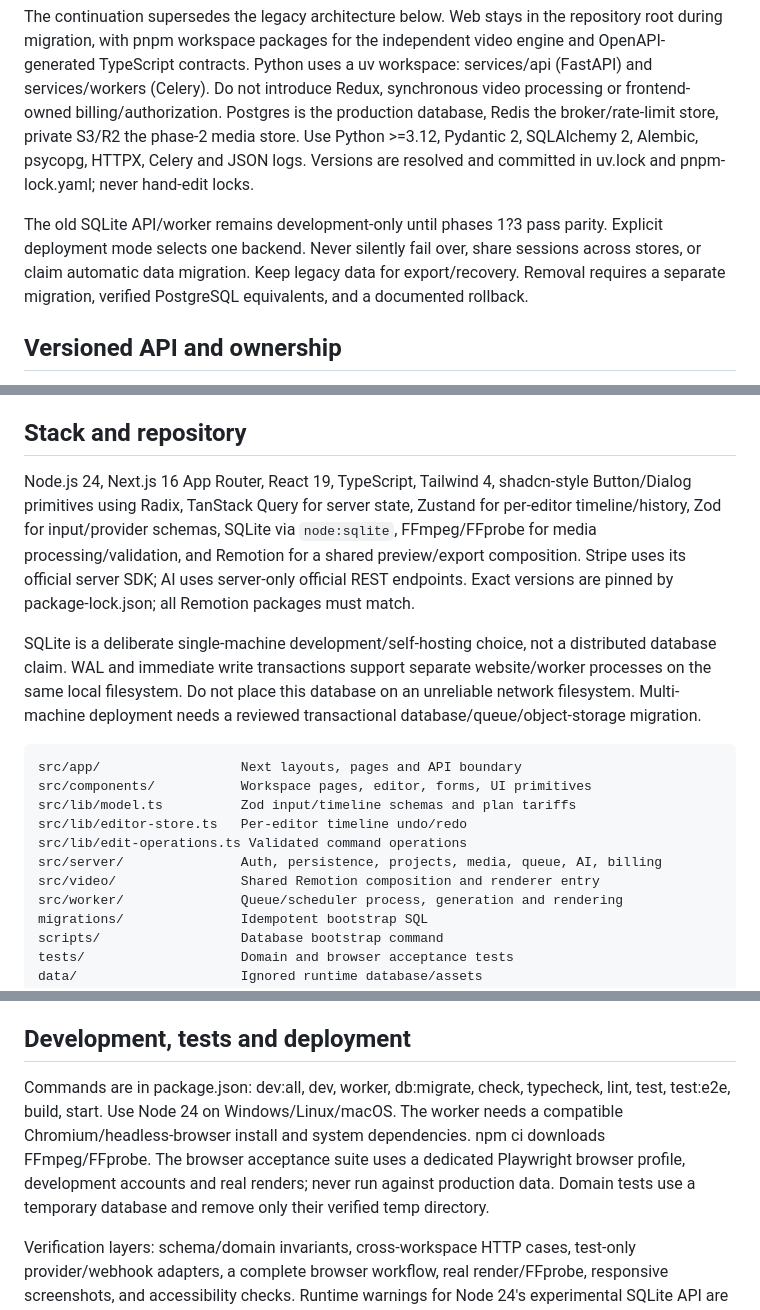
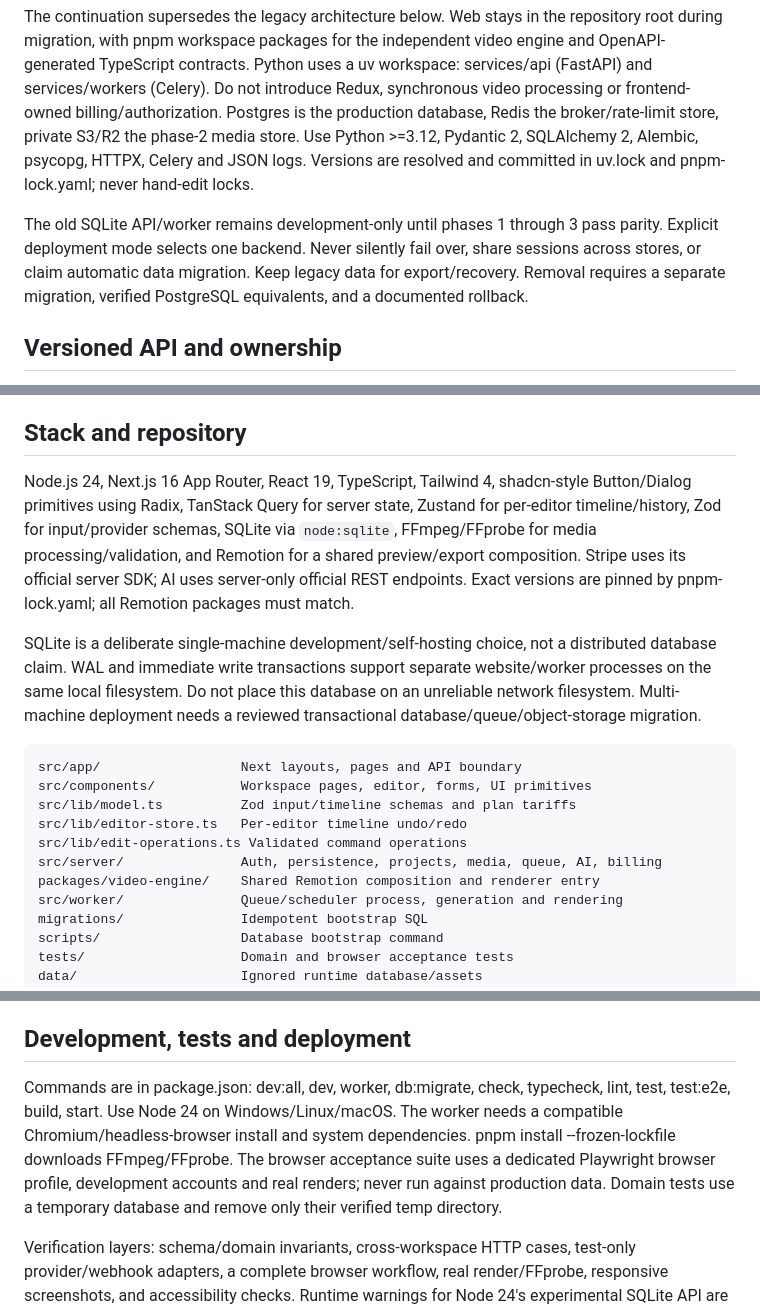
Before and after one commit to Blasted-ctrl/Clipvero, a Markdown page: CODING.md, 3 parts joined by grey strips. Drawn GitHub-style.

```diff
--- a/CODING.md
+++ b/CODING.md
@@ -4,7 +4,7 @@
 
 The continuation supersedes the legacy architecture below. Web stays in the repository root during migration, with pnpm workspace packages for the independent video engine and OpenAPI-generated TypeScript contracts. Python uses a uv workspace: services/api (FastAPI) and services/workers (Celery). Do not introduce Redux, synchronous video processing or frontend-owned billing/authorization. Postgres is the production database, Redis the broker/rate-limit store, private S3/R2 the phase-2 media store. Use Python >=3.12, Pydantic 2, SQLAlchemy 2, Alembic, psycopg, HTTPX, Celery and JSON logs. Versions are resolved and committed in uv.lock and pnpm-lock.yaml; never hand-edit locks.
 
-The old SQLite API/worker remains development-only until phases 1?3 pass parity. Explicit deployment mode selects one backend. Never silently fail over, share sessions across stores, or claim automatic data migration. Keep legacy data for export/recovery. Removal requires a separate migration, verified PostgreSQL equivalents, and a documented rollback.
+The old SQLite API/worker remains development-only until phases 1 through 3 pass parity. Explicit deployment mode selects one backend. Never silently fail over, share sessions across stores, or claim automatic data migration. Keep legacy data for export/recovery. Removal requires a separate migration, verified PostgreSQL equivalents, and a documented rollback.
 
 ## Versioned API and ownership
 
@@ -54,7 +54,7 @@ The following describes the currently tested Node/SQLite development implementat
 
 ## Stack and repository
 
-Node.js 24, Next.js 16 App Router, React 19, TypeScript, Tailwind 4, shadcn-style Button/Dialog primitives using Radix, TanStack Query for server state, Zustand for per-editor timeline/history, Zod for input/provider schemas, SQLite via `node:sqlite`, FFmpeg/FFprobe for media processing/validation, and Remotion for a shared preview/export composition. Stripe uses its official server SDK; AI uses server-only official REST endpoints. Exact versions are pinned by package-lock.json; all Remotion packages must match.
+Node.js 24, Next.js 16 App Router, React 19, TypeScript, Tailwind 4, shadcn-style Button/Dialog primitives using Radix, TanStack Query for server state, Zustand for per-editor timeline/history, Zod for input/provider schemas, SQLite via `node:sqlite`, FFmpeg/FFprobe for media processing/validation, and Remotion for a shared preview/export composition. Stripe uses its official server SDK; AI uses server-only official REST endpoints. Exact versions are pinned by pnpm-lock.yaml; all Remotion packages must match.
 
 SQLite is a deliberate single-machine development/self-hosting choice, not a distributed database claim. WAL and immediate write transactions support separate website/worker processes on the same local filesystem. Do not place this database on an unreliable network filesystem. Multi-machine deployment needs a reviewed transactional database/queue/object-storage migration.
 
@@ -65,7 +65,7 @@ src/lib/model.ts          Zod input/timeline schemas and plan tariffs
 src/lib/editor-store.ts   Per-editor timeline undo/redo
 src/lib/edit-operations.ts Validated command operations
 src/server/               Auth, persistence, projects, media, queue, AI, billing
-src/video/                Shared Remotion composition and renderer entry
+packages/video-engine/    Shared Remotion composition and renderer entry
 src/worker/               Queue/scheduler process, generation and rendering
 migrations/               Idempotent bootstrap SQL
 scripts/                  Database bootstrap command
@@ -200,7 +200,7 @@ Next loads .env; worker/migration scripts load it explicitly. Never put secrets
 
 ## Development, tests and deployment
 
-Commands are in package.json: dev:all, dev, worker, db:migrate, check, typecheck, lint, test, test:e2e, build, start. Use Node 24 on Windows/Linux/macOS. The worker needs a compatible Chromium/headless-browser install and system dependencies. npm ci downloads FFmpeg/FFprobe. The browser acceptance suite uses a dedicated Playwright browser profile, development accounts and real renders; never run against production data. Domain tests use a temporary database and remove only their verified temp directory.
+Commands are in package.json: dev:all, dev, worker, db:migrate, check, typecheck, lint, test, test:e2e, build, start. Use Node 24 on Windows/Linux/macOS. The worker needs a compatible Chromium/headless-browser install and system dependencies. pnpm install --frozen-lockfile downloads FFmpeg/FFprobe. The browser acceptance suite uses a dedicated Playwright browser profile, development accounts and real renders; never run against production data. Domain tests use a temporary database and remove only their verified temp directory.
 
 Verification layers: schema/domain invariants, cross-workspace HTTP cases, test-only provider/webhook adapters, a complete browser workflow, real render/FFprobe, responsive screenshots, and accessibility checks. Runtime warnings for Node 24's experimental SQLite API are expected; browser console errors and failed requests need investigation. CI must typecheck/lint/test/build and run browser/render tests on a writable ephemeral volume; no provider secret required for manual export. Live AI, Stripe and platform tests are separate opt-in release gates.
 
```
Also changed, not shown: other parts of CODING.md (+1 -1 lines), AGENTS.md (+2 -1 lines), UI.md (+0 -2 lines).
